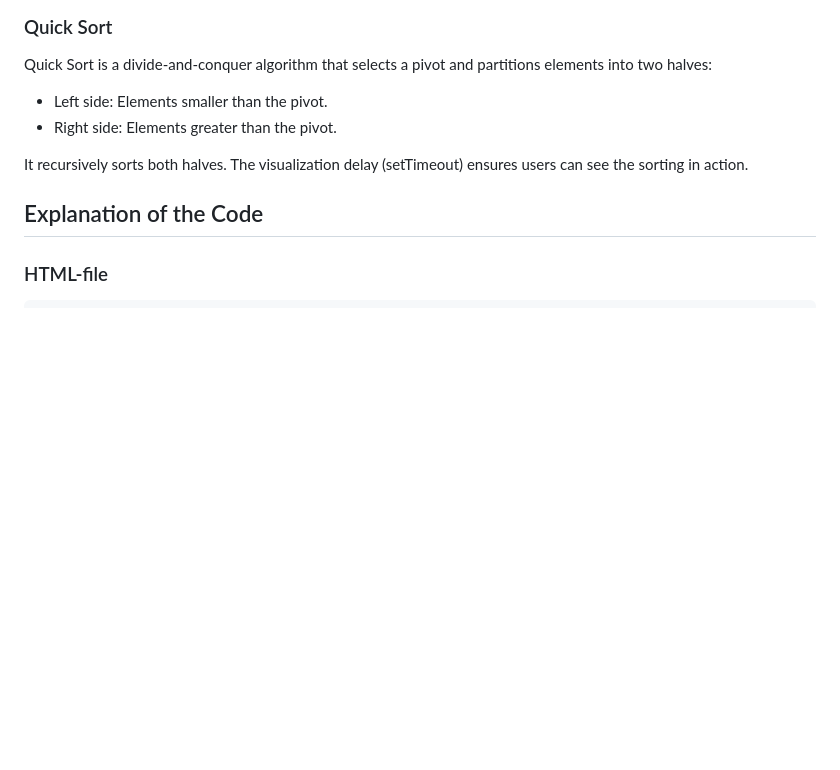
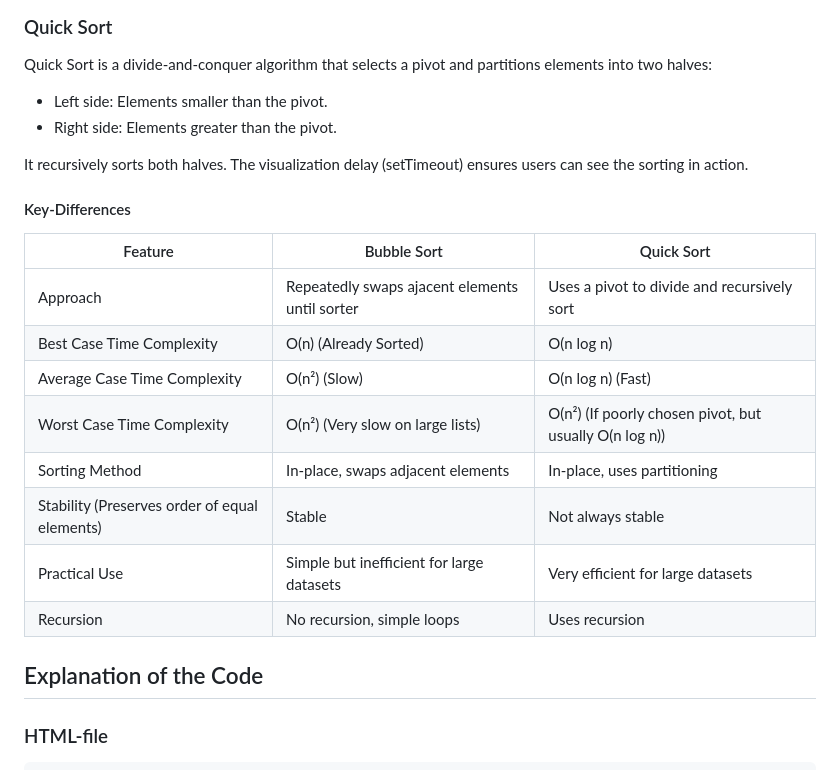
Before and after one commit to Mampenda/javascript-sorting-demo, a Markdown page: README.md, the part around the change. Drawn GitHub-style; blank space fills up the shorter version.

```diff
--- a/README.md
+++ b/README.md
@@ -55,6 +55,19 @@ Quick Sort is a divide-and-conquer algorithm that selects a pivot and partitions
 
 It recursively sorts both halves.
 The visualization delay (setTimeout) ensures users can see the sorting in action.
+
+#### Key-Differences
+
+| Feature                                       | Bubble Sort                                    | Quick Sort                                             |
+| --------------------------------------------- | ---------------------------------------------- | ------------------------------------------------------ |
+| Approach                                      | Repeatedly swaps ajacent elements until sorter | Uses a pivot to divide and recursively sort            |
+| Best Case Time Complexity                     | O(n) (Already Sorted)                          | O(n log n)                                             |
+| Average Case Time Complexity                  | O(n²) (Slow)                                   | O(n log n) (Fast)                                      |
+| Worst Case Time Complexity                    | O(n²) (Very slow on large lists)               | O(n²) (If poorly chosen pivot, but usually O(n log n)) |
+| Sorting Method                                | In-place, swaps adjacent elements              | In-place, uses partitioning                            |
+| Stability (Preserves order of equal elements) | Stable                                         | Not always stable                                      |
+| Practical Use                                 | Simple but inefficient for large datasets      | Very efficient for large datasets                      |
+| Recursion                                     | No recursion, simple loops                     | Uses recursion                                         |
 
 ## Explanation of the Code
 
```
